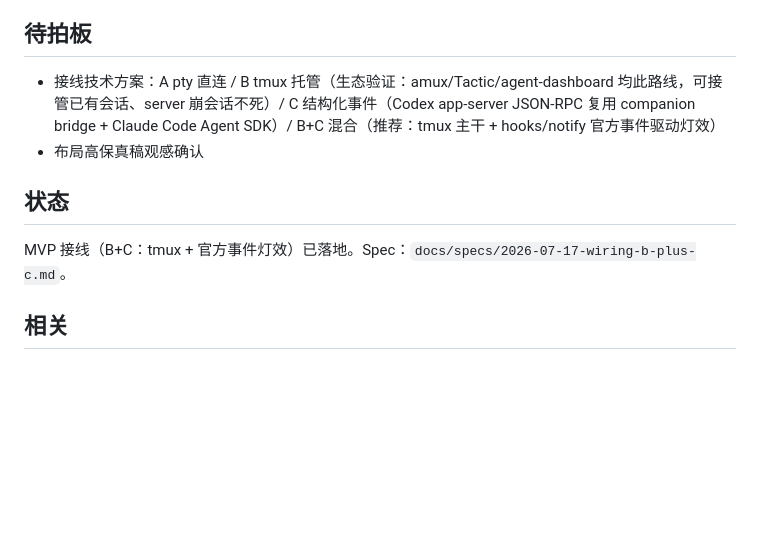
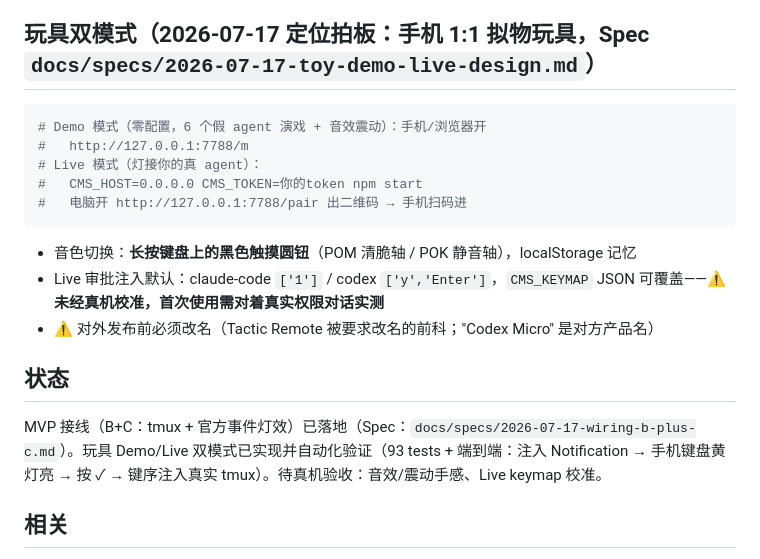
Before and after one commit to TonyWang-hub/openmicro, a Markdown page: README.md, the part around the change. Drawn GitHub-style; blank space fills up the shorter version.

Commit message:
docs: README 玩具双模式使用说明 + 真机验收待办
Co-Authored-By: Claude Fable 5 <noreply@anthropic.com>

````diff
--- a/README.md
+++ b/README.md
@@ -35,14 +35,23 @@ Codex Micro（OpenAI × Work Louder $230 限量实体宏键盘）的软件模拟
 4. **桌面布局**：左虚拟键盘 + 右真终端（xterm.js，开源），每 agent 会话一个 tab
 5. **外观**：v6 定稿
 
-## 待拍板
+## 玩具双模式（2026-07-17 定位拍板：手机 1:1 拟物玩具，Spec `docs/specs/2026-07-17-toy-demo-live-design.md`）
 
-- 接线技术方案：A pty 直连 / B tmux 托管（生态验证：amux/Tactic/agent-dashboard 均此路线，可接管已有会话、server 崩会话不死）/ C 结构化事件（Codex app-server JSON-RPC 复用 companion bridge + Claude Code Agent SDK）/ B+C 混合（推荐：tmux 主干 + hooks/notify 官方事件驱动灯效）
-- 布局高保真稿观感确认
+```bash
+# Demo 模式（零配置，6 个假 agent 演戏 + 音效震动）：手机/浏览器开
+#   http://127.0.0.1:7788/m
+# Live 模式（灯接你的真 agent）：
+#   CMS_HOST=0.0.0.0 CMS_TOKEN=你的token npm start
+#   电脑开 http://127.0.0.1:7788/pair 出二维码 → 手机扫码进
+```
+
+- 音色切换：**长按键盘上的黑色触摸圆钮**（POM 清脆轴 / POK 静音轴），localStorage 记忆
+- Live 审批注入默认：claude-code `['1']` / codex `['y','Enter']`，`CMS_KEYMAP` JSON 可覆盖——**⚠️ 未经真机校准，首次使用需对着真实权限对话实测**
+- ⚠️ 对外发布前必须改名（Tactic Remote 被要求改名的前科；"Codex Micro" 是对方产品名）
 
 ## 状态
 
-MVP 接线（B+C：tmux + 官方事件灯效）已落地。Spec：`docs/specs/2026-07-17-wiring-b-plus-c.md`。
+MVP 接线（B+C：tmux + 官方事件灯效）已落地（Spec：`docs/specs/2026-07-17-wiring-b-plus-c.md`）。玩具 Demo/Live 双模式已实现并自动化验证（93 tests + 端到端：注入 Notification → 手机键盘黄灯亮 → 按 ✓ → 键序注入真实 tmux）。待真机验收：音效/震动手感、Live keymap 校准。
 
 ## 相关
 
````
